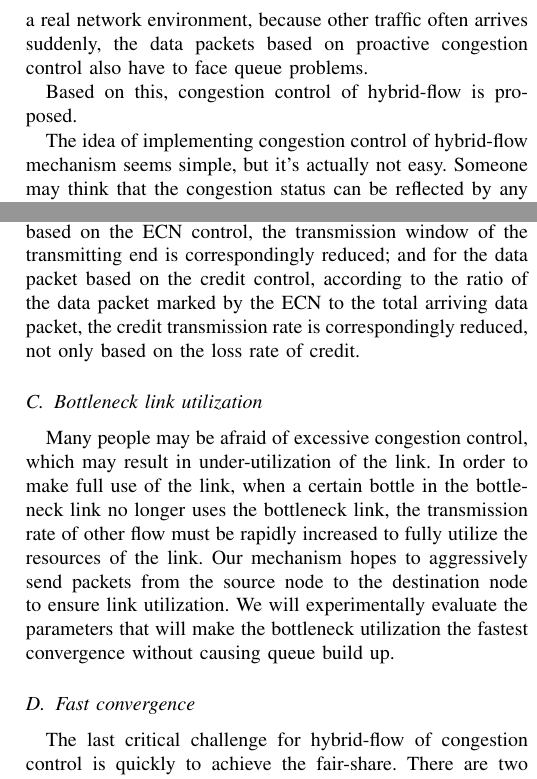
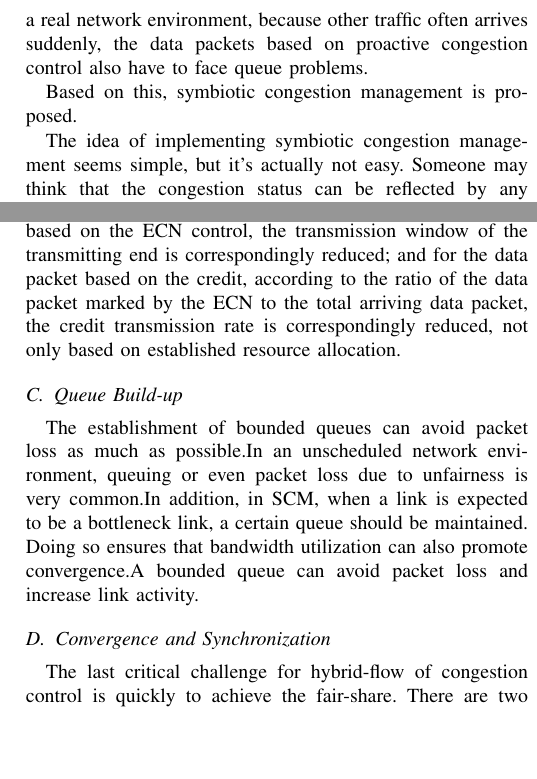
Before and after one commit to HiNAblog/wzh_hybrid-flow, a LaTeX paper (conference_041818.tex): two parts of the columns of pages 2 and 3 of 8, joined at a grey line, cut so that both start at the same text, the shorter picture padded with empty space. Compiled offline with pdfLaTeX.

Commit message:
Update conference_041818.tex

```diff
--- a/conference_041818.tex
+++ b/conference_041818.tex
@@ -56,9 +56,9 @@ In recent years, with the increase in the size and link speed of data center net
 
 \indent As we know, the feature of proactive congestion control scheme is that packets are rarely queued at the switch. Because of this feature, proactive congestion control does not require real-time network congestion control information. However, in a real network environment, because other traffic often arrives suddenly, the data packets based on proactive congestion control also have to face queue problems.
 
-\indent Based on this, congestion control of hybrid-flow is proposed.
+\indent Based on this, symbiotic congestion management is proposed.
 
-\indent The idea of implementing congestion control of hybrid-flow mechanism seems simple, but it's actually not easy. Someone may think that the congestion status can be reflected by any congestion control flag, and the network packet congestion can be avoided by adjusting the packet transmission rate in real time according to the change of the congestion control flag.
+\indent The idea of implementing symbiotic congestion management seems simple, but it's actually not easy. Someone may think that the congestion status can be reflected by any congestion control flag, and the network packet congestion can be avoided by adjusting the packet transmission rate in real time according to the change of the congestion control flag.
 
 \indent But we should first solve a problem: choose which congestion control flag to deploy to the hybrid network.
 
@@ -141,19 +141,19 @@ ECN& medium&  yes& fast \\
 
 
 
-Is it fair to just choose a unified congestion control flag? Of course, we must improve the original algorithm so that different protocols use the same flags to perform congestion control in different ways. For example, for the data packet based on the ECN control, the transmission window of the transmitting end is correspondingly reduced; and for the data packet based on the credit control, according to the ratio of the data packet marked by the ECN to the total arriving data packet, the credit transmission rate is correspondingly reduced, not only based on the loss rate of credit.
+Is it fair to just choose a unified congestion control flag? Of course, we must improve the original algorithm so that different protocols use the same flags to perform congestion control in different ways. For example, for the data packet based on the ECN control, the transmission window of the transmitting end is correspondingly reduced; and for the data packet based on the credit, according to the ratio of the data packet marked by the ECN to the total arriving data packet, the credit transmission rate is correspondingly reduced, not only based on established resource allocation.
 
 
 
 
 
-\subsection{Bottleneck link utilization}
+\subsection{Queue Build-up}
 
-Many people may be afraid of excessive congestion control, which may result in under-utilization of the link. In order to make full use of the link, when a certain bottle in the bottleneck link no longer uses the bottleneck link, the transmission rate of other flow must be rapidly increased to fully utilize the resources of the link. Our mechanism hopes to aggressively send packets from the source node to the destination node to ensure link utilization. We will experimentally evaluate the parameters that will make the bottleneck utilization the fastest convergence without causing queue build up.
+The establishment of bounded queues can avoid packet loss as much as possible.In an unscheduled network environment, queuing or even packet loss due to unfairness is very common.In addition, in SCM, when a link is expected to be a bottleneck link, a certain queue should be maintained. Doing so ensures that bandwidth utilization can also promote convergence.A bounded queue can avoid packet loss and increase link activity.
 
 
 
-\subsection{Fast convergence}
+\subsection{Convergence and Synchronization}
 
 
 
```
Also changed, not shown: conference_041818.tex (16 more changed lines).
